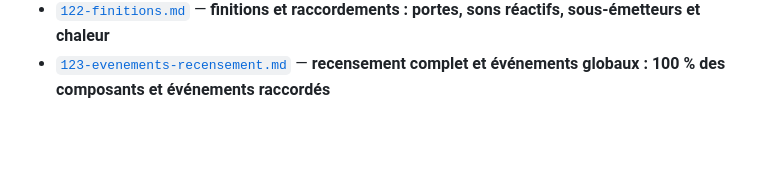
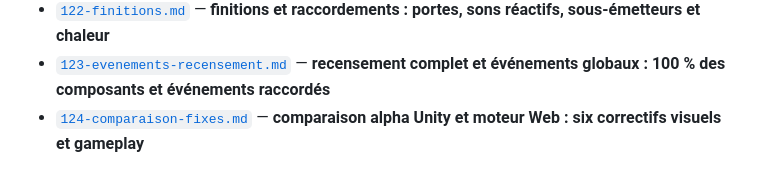
Before and after one commit to gcoadour/outerwildsjs-private, a Markdown page: docs/README.md, the part around the change. GitHub-like rendering; blank space fills up the shorter version.

Commit message:
docs: indexation de 124-comparaison-fixes.md

```diff
--- a/docs/README.md
+++ b/docs/README.md
@@ -145,3 +145,4 @@ contenu du jeu : ce sont des mesures, des relevés et des explications.
 - [`46-migration-lots.md`](46-migration-lots.md) — **six lots écrits : référentiels déclarés, décor vivant, son d'événement, équipement à ramasser, décalcomanies, volumes de jeu**
 - [`122-finitions.md`](122-finitions.md) — **finitions et raccordements : portes, sons réactifs, sous-émetteurs et chaleur**
 - [`123-evenements-recensement.md`](123-evenements-recensement.md) — **recensement complet et événements globaux : 100 % des composants et événements raccordés**
+- [`124-comparaison-fixes.md`](124-comparaison-fixes.md) — **comparaison alpha Unity et moteur Web : six correctifs visuels et gameplay**
```
